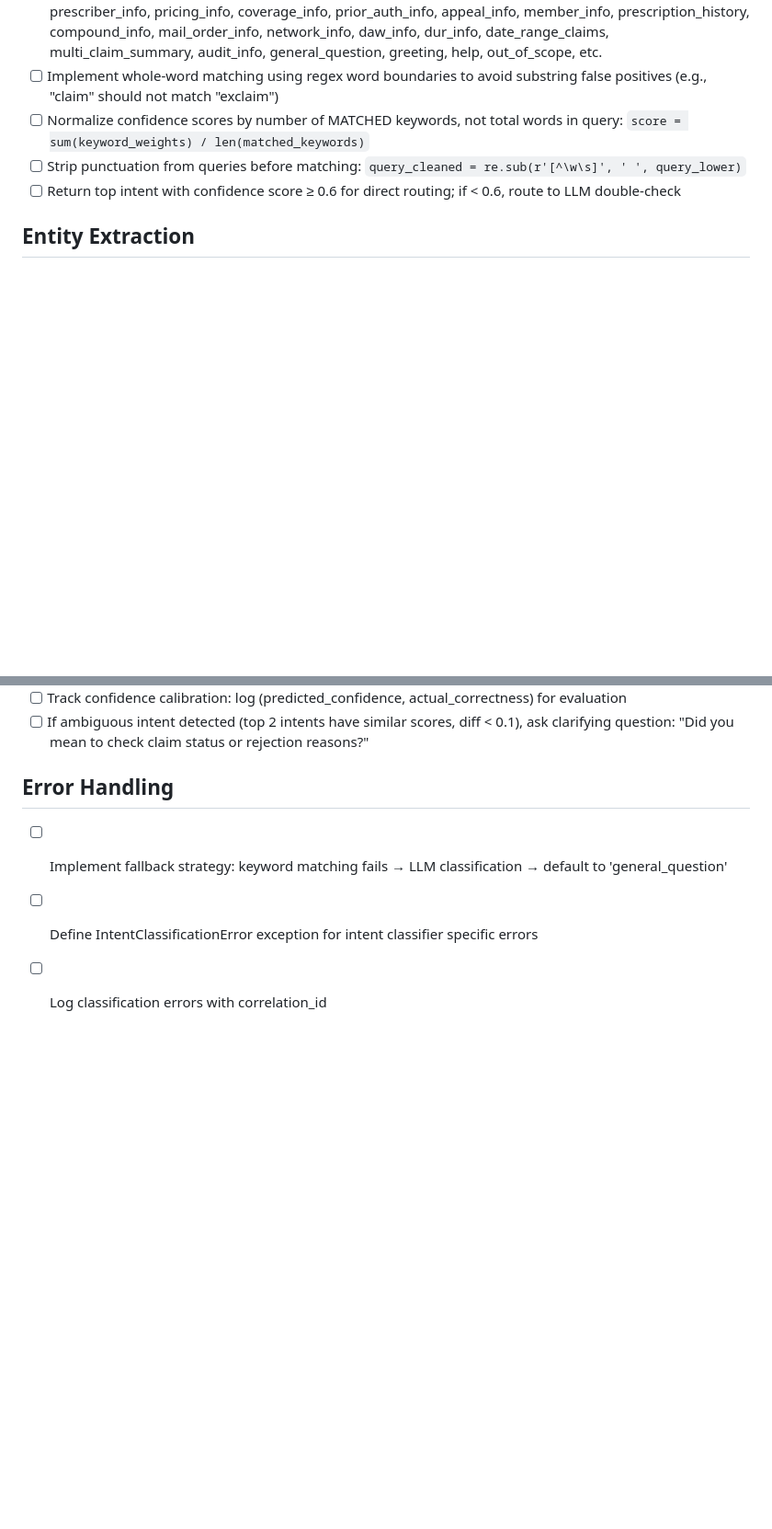
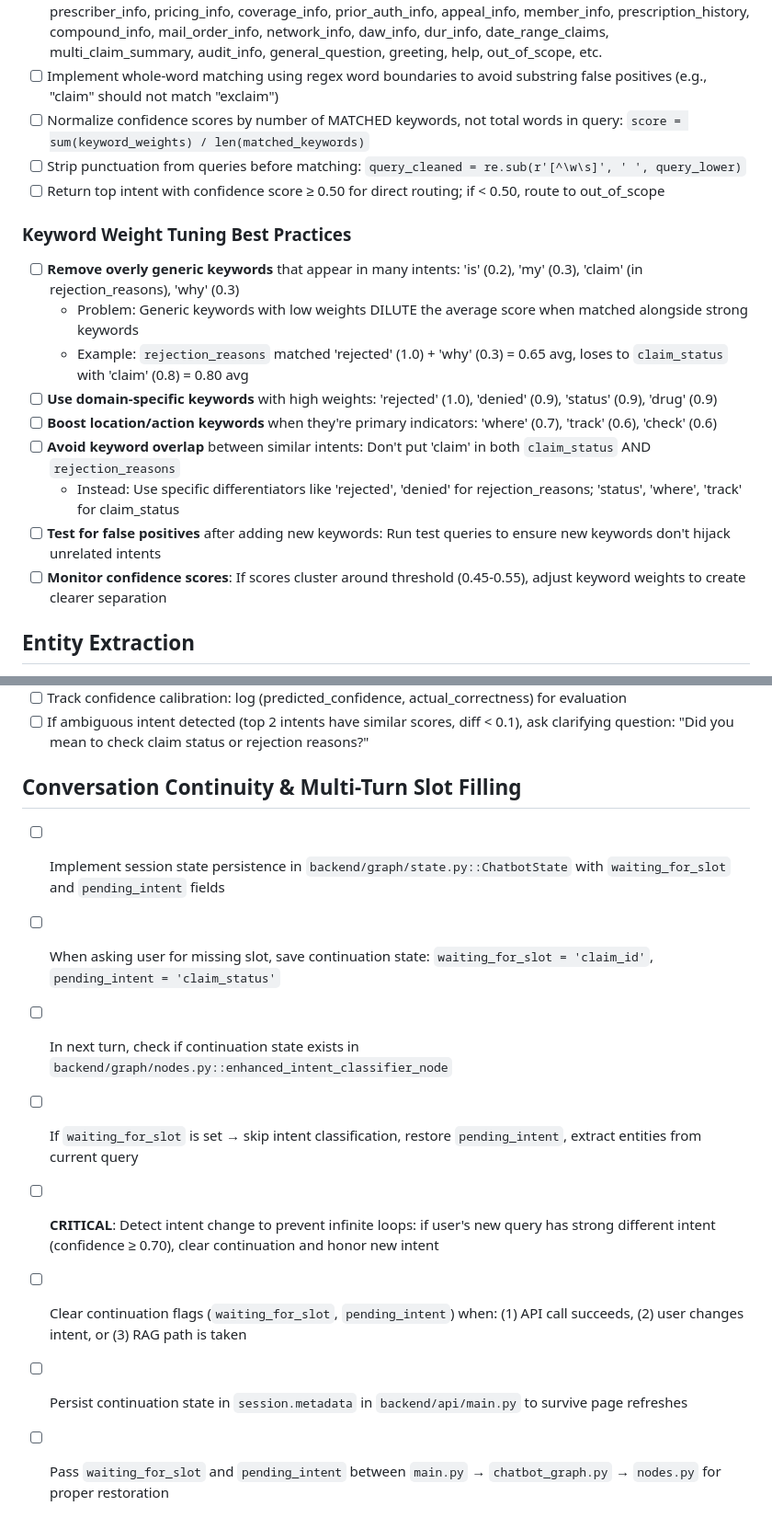
Before and after one commit to vkpuram393/Insight_IQ, a Markdown page: INTENT_CLASSIFIER_REQUIREMENTS.md, 2 parts joined by grey strips. Shown at 92% size. Rendered like a GitHub page; blank space fills up the shorter version.

Commit message:
Add files via upload
Update the intent classifier requirements following edge cases design.

```diff
--- a/INTENT_CLASSIFIER_REQUIREMENTS.md
+++ b/INTENT_CLASSIFIER_REQUIREMENTS.md
@@ -13,7 +19,18 @@ This document covers ONLY the Intent Classifier component and its integration po
 - [ ] Implement whole-word matching using regex word boundaries to avoid substring false positives (e.g., "claim" should not match "exclaim")
 - [ ] Normalize confidence scores by number of MATCHED keywords, not total words in query: `score = sum(keyword_weights) / len(matched_keywords)`
 - [ ] Strip punctuation from queries before matching: `query_cleaned = re.sub(r'[^\w\s]', ' ', query_lower)`
-- [ ] Return top intent with confidence score ≥ 0.6 for direct routing; if < 0.6, route to LLM double-check
+- [ ] Return top intent with confidence score ≥ 0.50 for direct routing; if < 0.50, route to out_of_scope
+
+### Keyword Weight Tuning Best Practices
+- [ ] **Remove overly generic keywords** that appear in many intents: 'is' (0.2), 'my' (0.3), 'claim' (in rejection_reasons), 'why' (0.3)
+  - Problem: Generic keywords with low weights DILUTE the average score when matched alongside strong keywords
+  - Example: `rejection_reasons` matched 'rejected' (1.0) + 'why' (0.3) = 0.65 avg, loses to `claim_status` with 'claim' (0.8) = 0.80 avg
+- [ ] **Use domain-specific keywords** with high weights: 'rejected' (1.0), 'denied' (0.9), 'status' (0.9), 'drug' (0.9)
+- [ ] **Boost location/action keywords** when they're primary indicators: 'where' (0.7), 'track' (0.6), 'check' (0.6)
+- [ ] **Avoid keyword overlap** between similar intents: Don't put 'claim' in both `claim_status` AND `rejection_reasons`
+  - Instead: Use specific differentiators like 'rejected', 'denied' for rejection_reasons; 'status', 'where', 'track' for claim_status
+- [ ] **Test for false positives** after adding new keywords: Run test queries to ensure new keywords don't hijack unrelated intents
+- [ ] **Monitor confidence scores**: If scores cluster around threshold (0.45-0.55), adjust keyword weights to create clearer separation
 
 ## Entity Extraction
 - [ ] Implement regex-based entity extractor in `backend/services/entity_extractor.py`
@@ -94,7 +111,12 @@ This document covers ONLY the Intent Classifier component and its integration po
 - [ ] Track confidence calibration: log (predicted_confidence, actual_correctness) for evaluation
 - [ ] If ambiguous intent detected (top 2 intents have similar scores, diff < 0.1), ask clarifying question: "Did you mean to check claim status or rejection reasons?"
 
-## Error Handling
-- [ ] Implement fallback strategy: keyword matching fails → LLM classification → default to 'general_question'
-- [ ] Define IntentClassificationError exception for intent classifier specific errors
-- [ ] Log classification errors with correlation_id
+## Conversation Continuity & Multi-Turn Slot Filling
+- [ ] Implement session state persistence in `backend/graph/state.py::ChatbotState` with `waiting_for_slot` and `pending_intent` fields
+- [ ] When asking user for missing slot, save continuation state: `waiting_for_slot = 'claim_id'`, `pending_intent = 'claim_status'`
+- [ ] In next turn, check if continuation state exists in `backend/graph/nodes.py::enhanced_intent_classifier_node`
+- [ ] If `waiting_for_slot` is set → skip intent classification, restore `pending_intent`, extract entities from current query
+- [ ] **CRITICAL**: Detect intent change to prevent infinite loops: if user's new query has strong different intent (confidence ≥ 0.70), clear continuation and honor new intent
+- [ ] Clear continuation flags (`waiting_for_slot`, `pending_intent`) when: (1) API call succeeds, (2) user changes intent, or (3) RAG path is taken
+- [ ] Persist continuation state in `session.metadata` in `backend/api/main.py` to survive page refreshes
+- [ ] Pass `waiting_for_slot` and `pending_intent` between `main.py` → `chatbot_graph.py` → `nodes.py` for proper restoration
```
Also changed, not shown: other parts of INTENT_CLASSIFIER_REQUIREMENTS.md (+6 -0 lines).
